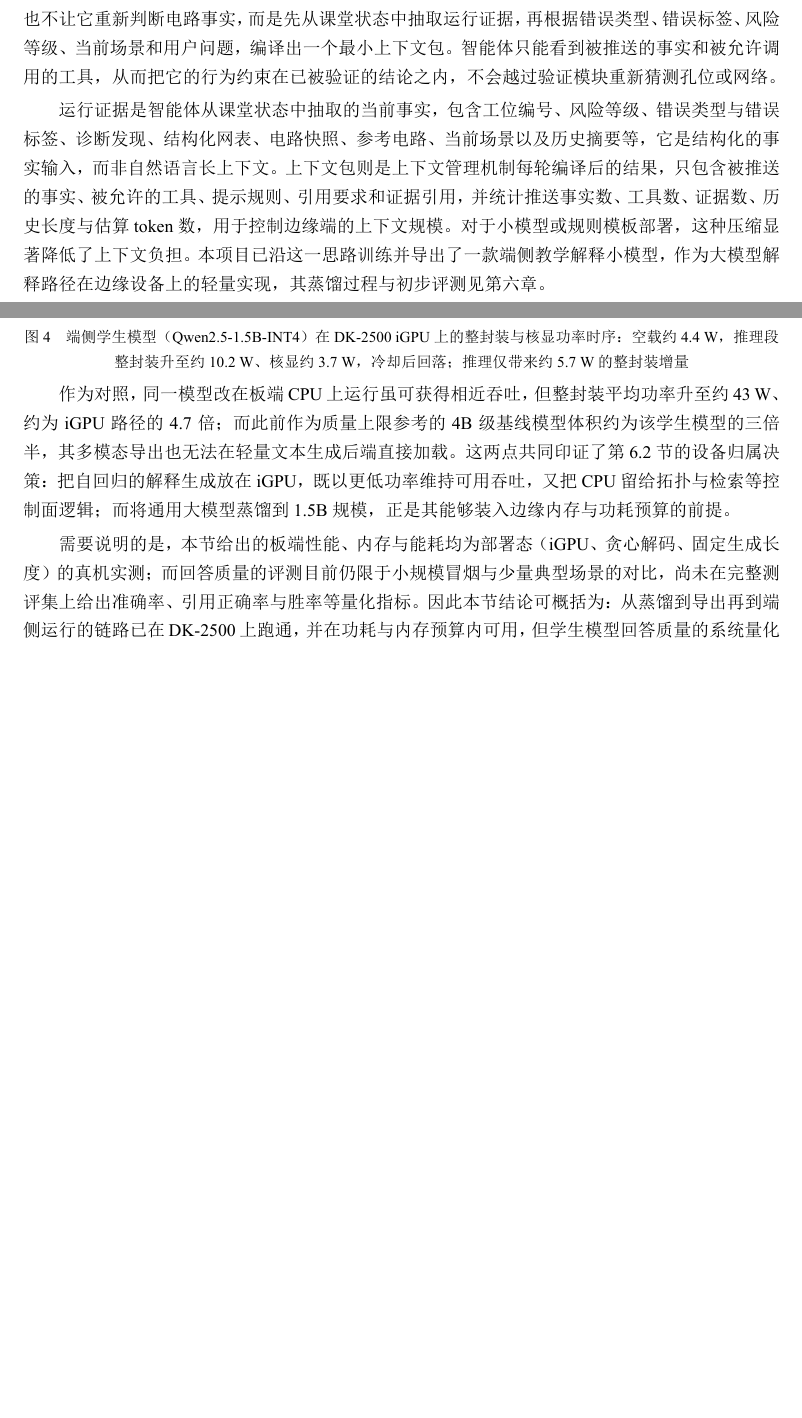
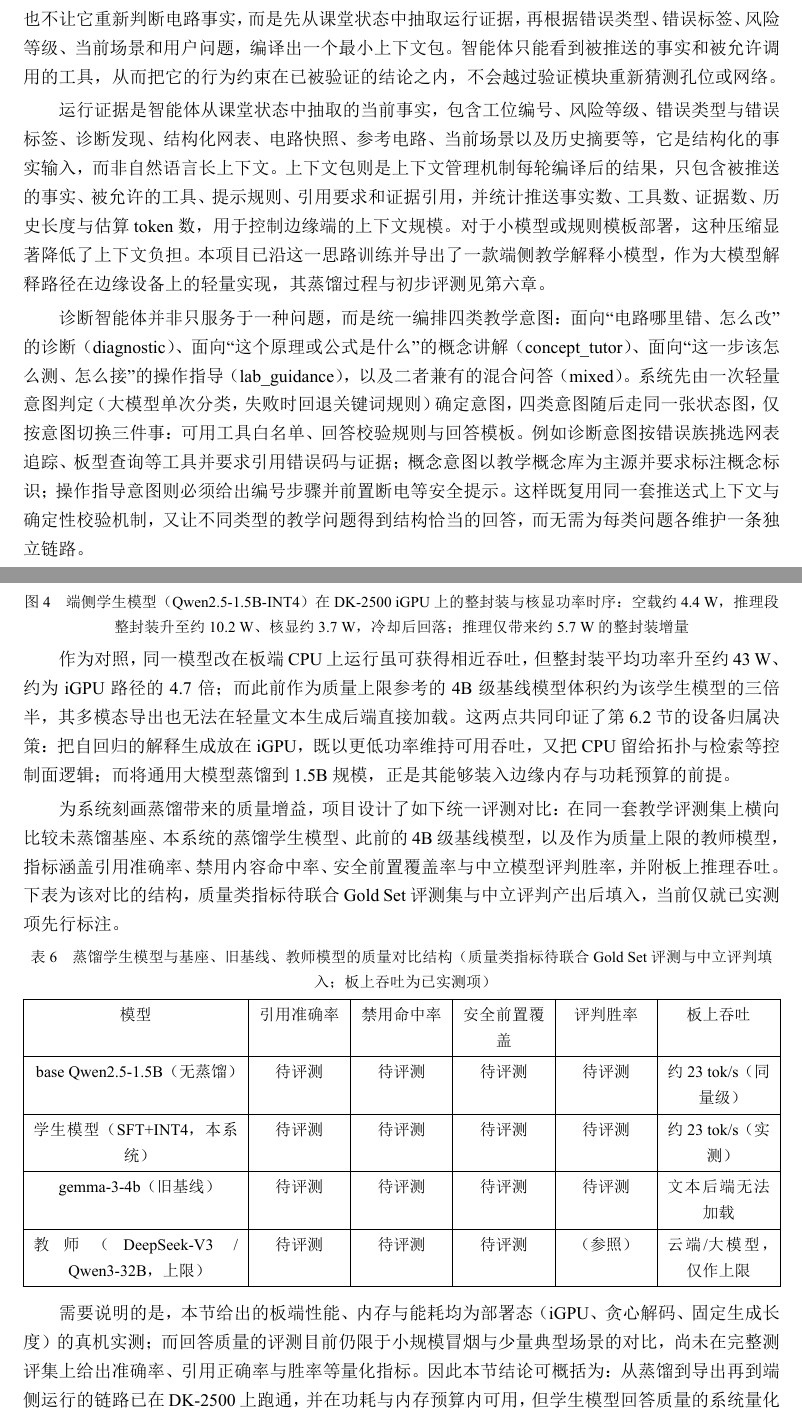
Before and after one commit to liusuan110/LabGurdian-latex, a Typst document (LabGuardian.typ): two parts of pages 16 and 23 of 31, joined at a grey line, cut so that both start at the same text, the shorter picture padded with empty space. The pictures show the PDF file LabGuardian.pdf that the author committed with the source.

Commit message:
完善 LabGuardian 项目报告，增加关于诊断智能体的教学意图及蒸馏模型质量评测的详细描述

```diff
--- a/LabGuardian.typ
+++ b/LabGuardian.typ
@@ -551,6 +551,10 @@
 )]
 
 #par[#text(
+  "诊断智能体并非只服务于一种问题，而是统一编排四类教学意图：面向“电路哪里错、怎么改”的诊断（diagnostic）、面向“这个原理或公式是什么”的概念讲解（concept_tutor）、面向“这一步该怎么测、怎么接”的操作指导（lab_guidance），以及二者兼有的混合问答（mixed）。系统先由一次轻量意图判定（大模型单次分类，失败时回退关键词规则）确定意图，四类意图随后走同一张状态图，仅按意图切换三件事：可用工具白名单、回答校验规则与回答模板。例如诊断意图按错误族挑选网表追踪、板型查询等工具并要求引用错误码与证据；概念意图以教学概念库为主源并要求标注概念标识；操作指导意图则必须给出编号步骤并前置断电等安全提示。这样既复用同一套推送式上下文与确定性校验机制，又让不同类型的教学问题得到结构恰当的回答，而无需为每类问题各维护一条独立链路。",
+)]
+
+#par[#text(
   "为了在不同错误情境下选择恰当的工具，系统先把具体错误归入若干错误族：同网络短路归入短路类，节点接错、孔位接错与引脚悬空归入接线错误类，极性接反归入极性错误类，缺少限流电阻归入保护缺失类，缺元件或缺引脚归入电路不完整类。每个错误族对应一份工具白名单：短路场景调用网表追踪、板型查询、安全规则查询与热力图叠加，接线错误调用板型查询与网表追踪，极性错误调用器件手册查询，概念问答则启用教学概念查询。智能体据此动态选择工具，而不是把所有技能、知识与历史一并塞入上下文。",
 )]
 
@@ -806,3 +810,7 @@
 )]
 
 #par[#text(
+  "为系统刻画蒸馏带来的质量增益，项目设计了如下统一评测对比：在同一套教学评测集上横向比较未蒸馏基座、本系统的蒸馏学生模型、此前的 4B 级基线模型，以及作为质量上限的教师模型，指标涵盖引用准确率、禁用内容命中率、安全前置覆盖率与中立模型评判胜率，并附板上推理吞吐。下表为该对比的结构，质量类指标待联合 Gold Set 评测集与中立评判产出后填入，当前仅就已实测项先行标注。",
+)]
+
+#figure(
@@ -809,3 +821,14 @@
+    [#text("模型")], [#text("引用准确率")], [#text("禁用命中率")], [#text("安全前置覆盖")], [#text("评判胜率")], [#text("板上吞吐")],
+
+    [#text("base Qwen2.5-1.5B（无蒸馏）")], [#text("待评测")], [#text("待评测")], [#text("待评测")], [#text("待评测")], [#text("约 23 tok/s（同量级）")],
+    [#text("学生模型（SFT+INT4，本系统）")], [#text("待评测")], [#text("待评测")], [#text("待评测")], [#text("待评测")], [#text("约 23 tok/s（实测）")],
+    [#text("gemma-3-4b（旧基线）")], [#text("待评测")], [#text("待评测")], [#text("待评测")], [#text("待评测")], [#text("文本后端无法加载")],
+    [#text("教师（DeepSeek-V3 / Qwen3-32B，上限）")], [#text("待评测")], [#text("待评测")], [#text("待评测")], [#text("（参照）")], [#text("云端/大模型，仅作上限")],
+  ),
+  caption: [蒸馏学生模型与基座、旧基线、教师模型的质量对比结构（质量类指标待联合 Gold Set 评测与中立评判填入；板上吞吐为已实测项）],
+) <fig:quality-compare>
+
+#par[#text(
   "需要说明的是，本节给出的板端性能、内存与能耗均为部署态（iGPU、贪心解码、固定生成长度）的真机实测；而回答质量的评测目前仍限于小规模冒烟与少量典型场景的对比，尚未在完整测评集上给出准确率、引用正确率与胜率等量化指标。因此本节结论可概括为：从蒸馏到导出再到端侧运行的链路已在 DK-2500 上跑通，并在功耗与内存预算内可用，但学生模型回答质量的系统量化仍在进行；其质量边界见 7.2 节，完整测评集与多教师质量对齐计划见 7.5 节。",
 )]
 
```
Also changed, not shown: LabGuardian.pdf, LabGuardian.typ (4 more changed lines).
